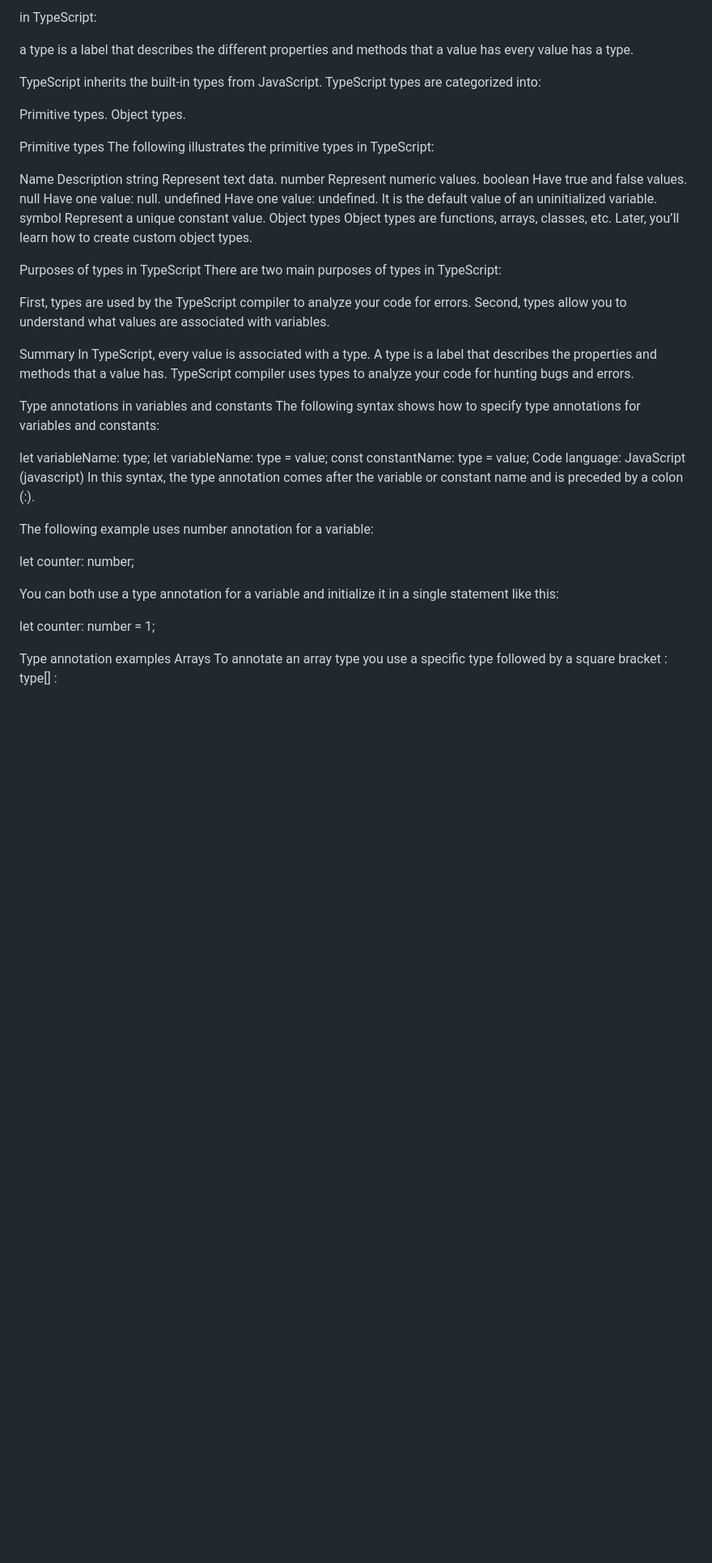
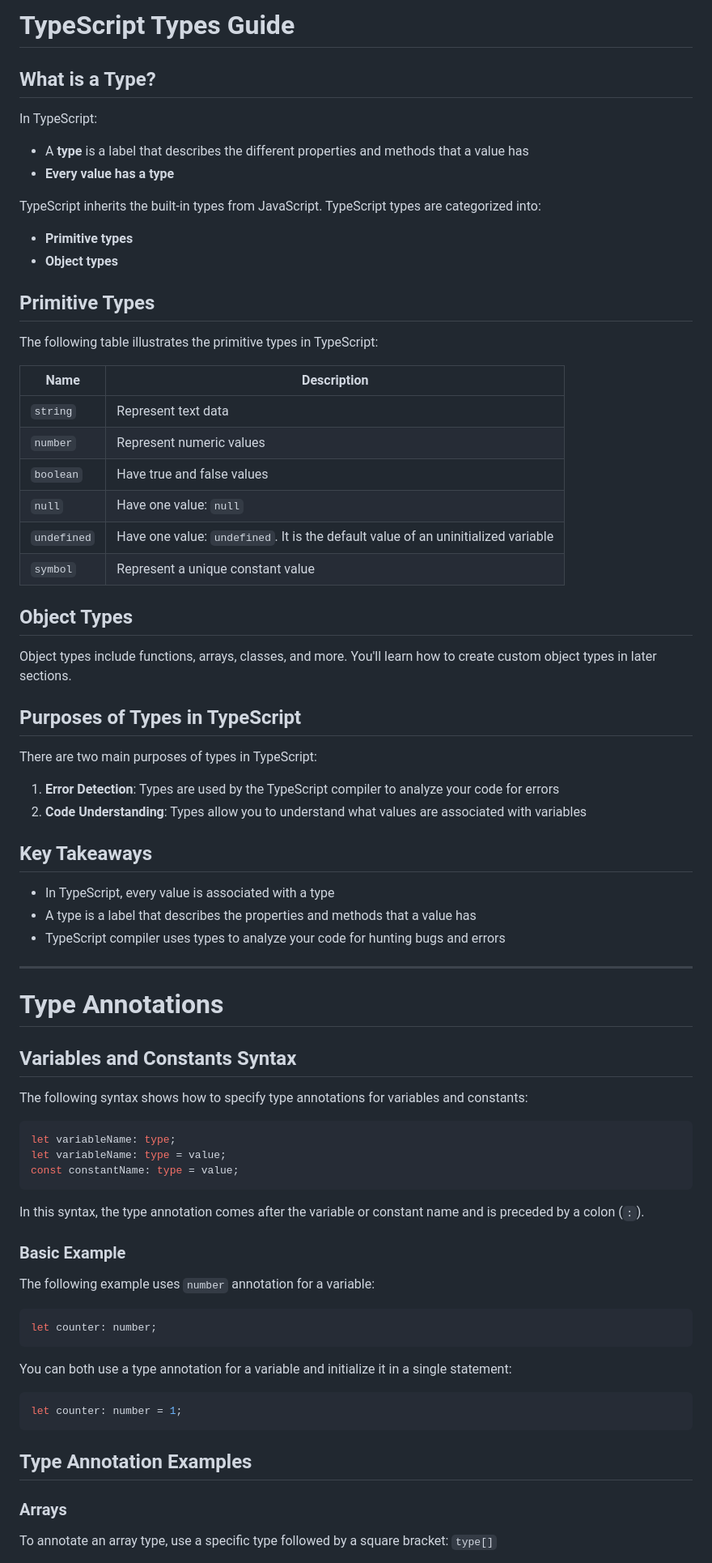
Before and after one commit to RivoltaAlpha/t2g_webdev_resources, a Markdown page: 8. Typescript/set-up/types.md, the part around the change printed below. Shown: that part at 81% size. Rendered like a GitHub page; blank space fills up the shorter version.

Commit message:
Types that exist it ts

````diff
--- a/8. Typescript/set-up/types.md
+++ b/8. Typescript/set-up/types.md
@@ -1,57 +1,82 @@
- in TypeScript:
+# TypeScript Types Guide
 
-a type is a label that describes the different properties and methods that a value has
-every value has a type.
+## What is a Type?
+
+In TypeScript:
+
+- A **type** is a label that describes the different properties and methods that a value has
+- **Every value has a type**
 
 TypeScript inherits the built-in types from JavaScript. TypeScript types are categorized into:
 
-Primitive types.
-Object types.
+- **Primitive types**
+- **Object types**
 
-Primitive types
-The following illustrates the primitive types in TypeScript:
+## Primitive Types
 
-Name	Description
-string	Represent text data.
-number	Represent numeric values.
-boolean	Have true and false values.
-null	Have one value: null.
-undefined	Have one value: undefined. It is the default value of an uninitialized variable.
-symbol	Represent a unique constant value.
-Object types
-Object types are functions, arrays, classes, etc. Later, you’ll learn how to create custom object types.
+The following table illustrates the primitive types in TypeScript:
 
-Purposes of types in TypeScript
+| Name | Description |
+|------|-------------|
+| `string` | Represent text data |
+| `number` | Represent numeric values |
+| `boolean` | Have true and false values |
+| `null` | Have one value: `null` |
+| `undefined` | Have one value: `undefined`. It is the default value of an uninitialized variable |
+| `symbol` | Represent a unique constant value |
+
+## Object Types
+
+Object types include functions, arrays, classes, and more. You'll learn how to create custom object types in later sections.
+
+## Purposes of Types in TypeScript
+
 There are two main purposes of types in TypeScript:
 
-First, types are used by the TypeScript compiler to analyze your code for errors.
-Second, types allow you to understand what values are associated with variables.
+1. **Error Detection**: Types are used by the TypeScript compiler to analyze your code for errors
+2. **Code Understanding**: Types allow you to understand what values are associated with variables
 
-Summary
-In TypeScript, every value is associated with a type.
-A type is a label that describes the properties and methods that a value has.
-TypeScript compiler uses types to analyze your code for hunting bugs and errors.
+## Key Takeaways
 
+- In TypeScript, every value is associated with a type
+- A type is a label that describes the properties and methods that a value has
+- TypeScript compiler uses types to analyze your code for hunting bugs and errors
 
-Type annotations in variables and constants
+---
+
+# Type Annotations
+
+## Variables and Constants Syntax
+
 The following syntax shows how to specify type annotations for variables and constants:
 
+```javascript
 let variableName: type;
 let variableName: type = value;
 const constantName: type = value;
-Code language: JavaScript (javascript)
-In this syntax, the type annotation comes after the variable or constant name and is preceded by a colon (:).
+```
 
-The following example uses number annotation for a variable:
+In this syntax, the type annotation comes after the variable or constant name and is preceded by a colon (`:`).
 
+### Basic Example
+
+The following example uses `number` annotation for a variable:
+
+```typescript
 let counter: number;
+```
 
-You can both use a type annotation for a variable and initialize it in a single statement like this:
+You can both use a type annotation for a variable and initialize it in a single statement:
 
+```typescript
 let counter: number = 1;
+```
 
-Type annotation examples
-Arrays
-To annotate an array type you use a specific type followed by a square bracket : type[] :
+## Type Annotation Examples
 
+### Arrays
+
+To annotate an array type, use a specific type followed by a square bracket: `type[]`
+
+```javascript
 let arrayName: type[];
````
Also changed, not shown: other parts of 8. Typescript/set-up/types.md (+25 -12 lines).
